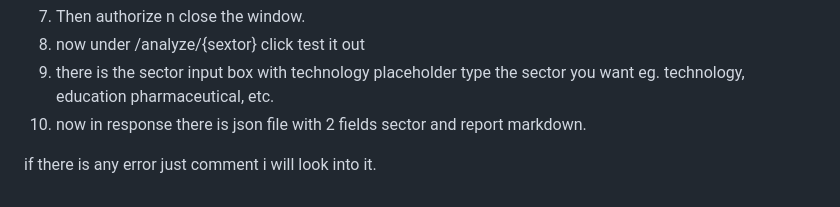
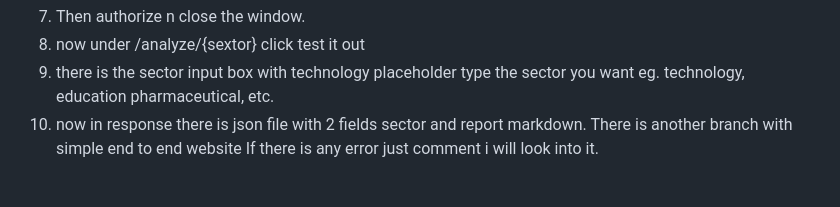
Before and after one commit to PRATIKSHETAKE/AppScrip, a Markdown page: README.md, the part around the change. Rendered like a GitHub page.

```diff
--- a/README.md
+++ b/README.md
@@ -164,5 +164,5 @@ http://127.0.0.1:8000
 8. now under /analyze/{sextor} click test it out
 9. there is the sector input box with technology placeholder type the sector you want eg. technology, education pharmaceutical, etc.
 10. now in response there is json file with 2 fields sector and report markdown.
-
-if there is any error just comment i will look into it.
+There is another branch with simple end to end website
+If there is any error just comment i will look into it.
```
